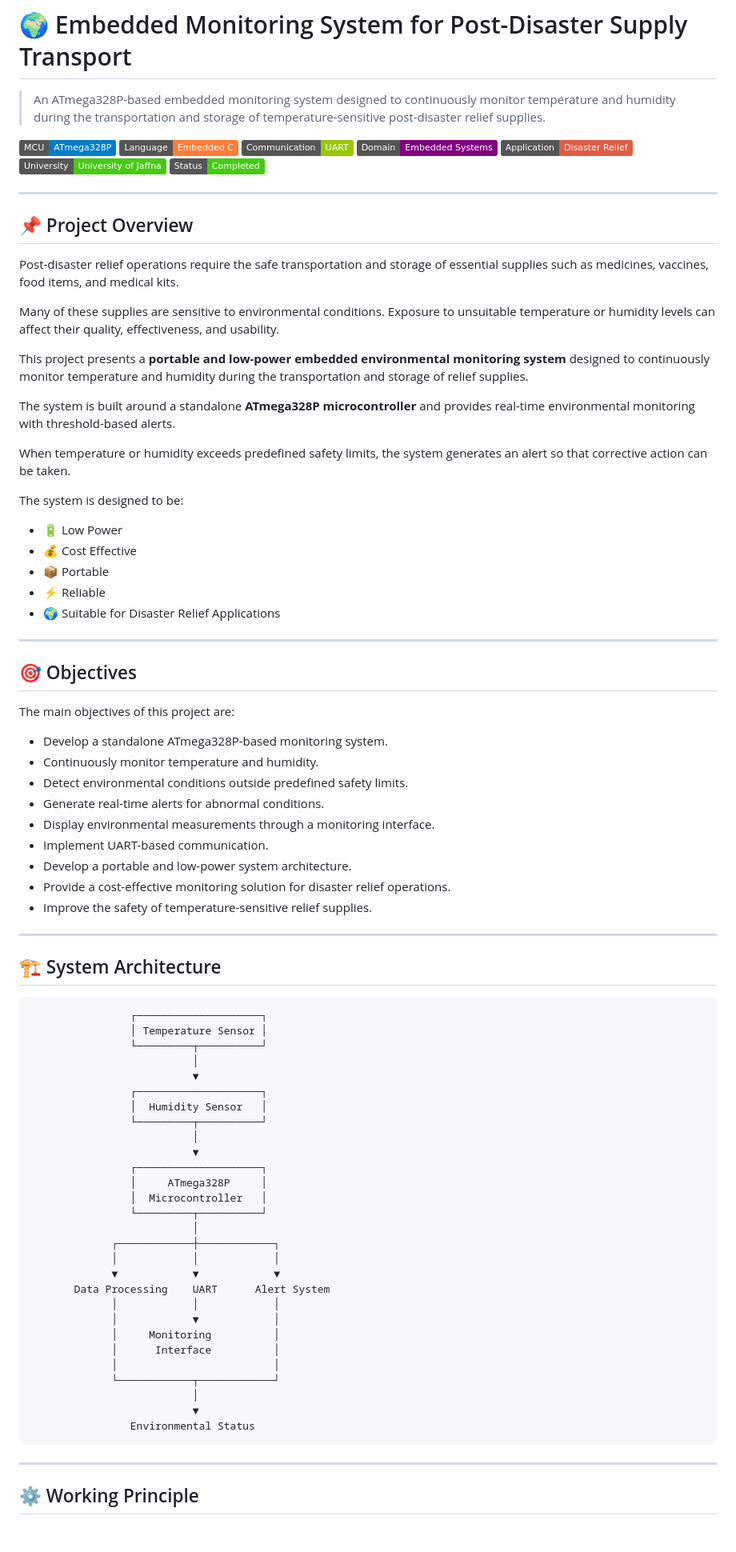
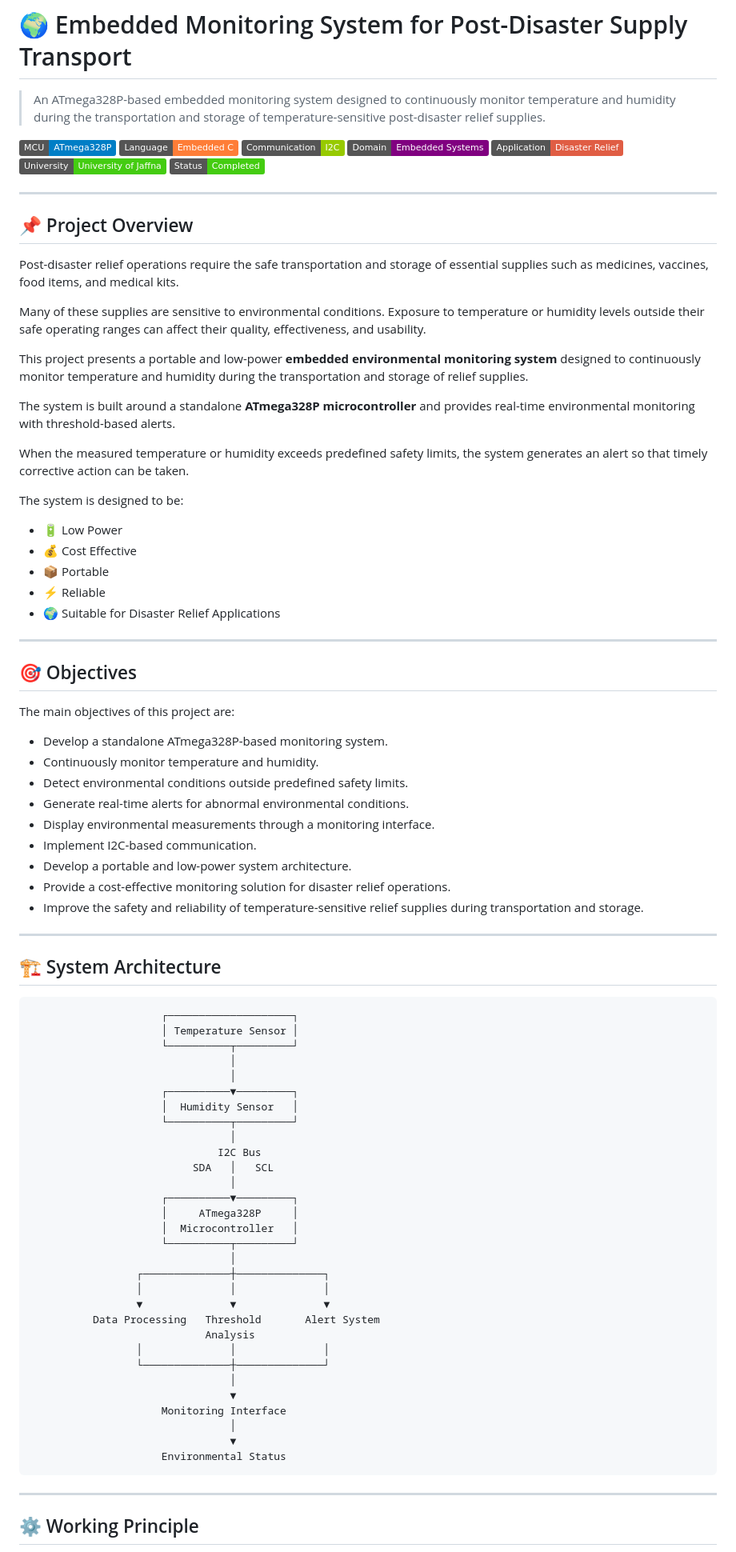
Before and after one commit to Dinooshan-Siva/-Disaster-Relief, a Markdown page: README.md, the part around one of its changes. Shown at 80% size. Rendered like a GitHub page; badges without logos; blank space fills up the shorter version.

````diff
--- a/README.md
+++ b/README.md
@@ -4,7 +4,7 @@
 
 ![MCU](https://img.shields.io/badge/MCU-ATmega328P-blue)
 ![Language](https://img.shields.io/badge/Language-Embedded%20C-orange)
-![Communication](https://img.shields.io/badge/Communication-UART-green)
+![Communication](https://img.shields.io/badge/Communication-I2C-green)
 ![Domain](https://img.shields.io/badge/Domain-Embedded%20Systems-purple)
 ![Application](https://img.shields.io/badge/Application-Disaster%20Relief-red)
 ![University](https://img.shields.io/badge/University-University%20of%20Jaffna-success)
@@ -16,21 +16,21 @@
 
 Post-disaster relief operations require the safe transportation and storage of essential supplies such as medicines, vaccines, food items, and medical kits.
 
-Many of these supplies are sensitive to environmental conditions. Exposure to unsuitable temperature or humidity levels can affect their quality, effectiveness, and usability.
+Many of these supplies are sensitive to environmental conditions. Exposure to temperature or humidity levels outside their safe operating ranges can affect their quality, effectiveness, and usability.
 
-This project presents a **portable and low-power embedded environmental monitoring system** designed to continuously monitor temperature and humidity during the transportation and storage of relief supplies.
+This project presents a portable and low-power **embedded environmental monitoring system** designed to continuously monitor temperature and humidity during the transportation and storage of relief supplies.
 
 The system is built around a standalone **ATmega328P microcontroller** and provides real-time environmental monitoring with threshold-based alerts.
 
-When temperature or humidity exceeds predefined safety limits, the system generates an alert so that corrective action can be taken.
+When the measured temperature or humidity exceeds predefined safety limits, the system generates an alert so that timely corrective action can be taken.
 
 The system is designed to be:
 
-- 🔋 Low Power
-- 💰 Cost Effective
-- 📦 Portable
-- ⚡ Reliable
-- 🌍 Suitable for Disaster Relief Applications
+* 🔋 Low Power
+* 💰 Cost Effective
+* 📦 Portable
+* ⚡ Reliable
+* 🌍 Suitable for Disaster Relief Applications
 
 ---
 
@@ -38,49 +38,51 @@ The system is designed to be:
 
 The main objectives of this project are:
 
-- Develop a standalone ATmega328P-based monitoring system.
-- Continuously monitor temperature and humidity.
-- Detect environmental conditions outside predefined safety limits.
-- Generate real-time alerts for abnormal conditions.
-- Display environmental measurements through a monitoring interface.
-- Implement UART-based communication.
-- Develop a portable and low-power system architecture.
-- Provide a cost-effective monitoring solution for disaster relief operations.
-- Improve the safety of temperature-sensitive relief supplies.
+* Develop a standalone ATmega328P-based monitoring system.
+* Continuously monitor temperature and humidity.
+* Detect environmental conditions outside predefined safety limits.
+* Generate real-time alerts for abnormal environmental conditions.
+* Display environmental measurements through a monitoring interface.
+* Implement I2C-based communication.
+* Develop a portable and low-power system architecture.
+* Provide a cost-effective monitoring solution for disaster relief operations.
+* Improve the safety and reliability of temperature-sensitive relief supplies during transportation and storage.
 
 ---
 
 ## 🏗️ System Architecture
 
 ```text
-                ┌────────────────────┐
-                │ Temperature Sensor │
-                └─────────┬──────────┘
-                          │
-                          ▼
-                ┌────────────────────┐
-                │  Humidity Sensor   │
-                └─────────┬──────────┘
-                          │
-                          ▼
-                ┌────────────────────┐
-                │     ATmega328P     │
-                │  Microcontroller   │
-                └─────────┬──────────┘
-                          │
-             ┌────────────┼────────────┐
-             │            │            │
-             ▼            ▼            ▼
-       Data Processing    UART      Alert System
-             │            │            │
-             │            ▼            │
-             │     Monitoring          │
-             │      Interface          │
-             │                         │
-             └────────────┬────────────┘
-                          │
-                          ▼
-                Environmental Status
+                     ┌────────────────────┐
+                     │ Temperature Sensor │
+                     └──────────┬─────────┘
+                                │
+                                │
+                     ┌──────────▼─────────┐
+                     │  Humidity Sensor   │
+                     └──────────┬─────────┘
+                                │
+                              I2C Bus
+                          SDA   │   SCL
+                                │
+                     ┌──────────▼─────────┐
+                     │     ATmega328P     │
+                     │  Microcontroller   │
+                     └──────────┬─────────┘
+                                │
+                 ┌──────────────┼──────────────┐
+                 │              │              │
+                 ▼              ▼              ▼
+          Data Processing   Threshold       Alert System
+                            Analysis
+                 │              │              │
+                 └──────────────┼──────────────┘
+                                │
+                                ▼
+                     Monitoring Interface
+                                │
+                                ▼
+                     Environmental Status
 ```
 
 ---
````
Also changed, not shown: other parts of README.md (+359 -206 lines).
